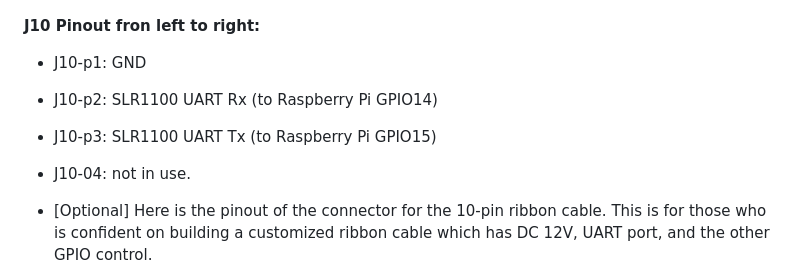
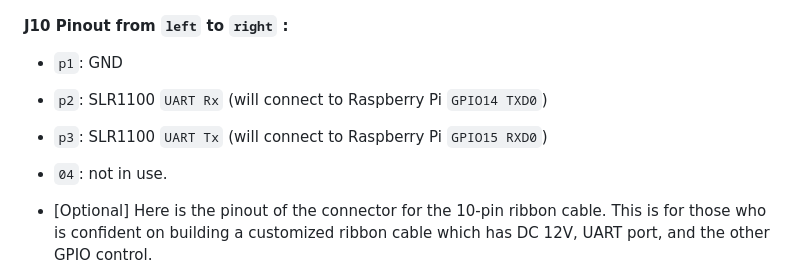
Before and after one commit to clementyu/rfid-inventory, a Markdown page: README.md, the part around the change. Rendered like a GitHub page.

```diff
--- a/README.md
+++ b/README.md
@@ -63,11 +63,11 @@ Before you begin, ensure you have the following hardware:
 * The pinout of `J10` near by the upper right coner is illustrated as below.
 ![](rfid-inventory-reader-lite-pcb-pinout.png)
 
-**J10 Pinout fron left to right:**
-  * J10-p1: GND
-  * J10-p2: SLR1100 UART Rx (to Raspberry Pi GPIO14)
-  * J10-p3: SLR1100 UART Tx (to Raspberry Pi GPIO15)
-  * J10-04: not in use.
+**J10 Pinout from `left` to `right` :**
+  * `p1`: GND
+  * `p2`: SLR1100 `UART Rx` (will connect to Raspberry Pi `GPIO14 TXD0`)
+  * `p3`: SLR1100 `UART Tx` (will connect to Raspberry Pi `GPIO15 RXD0`)
+  * `04`: not in use.
 
 * [Optional] Here is the pinout of the connector for the 10-pin ribbon cable. This is for those who is confident on building a customized ribbon cable which has DC 12V, UART port, and the other GPIO control.
 ![](rfid-inventory-reader-lite-pinout-3d.png)
```
